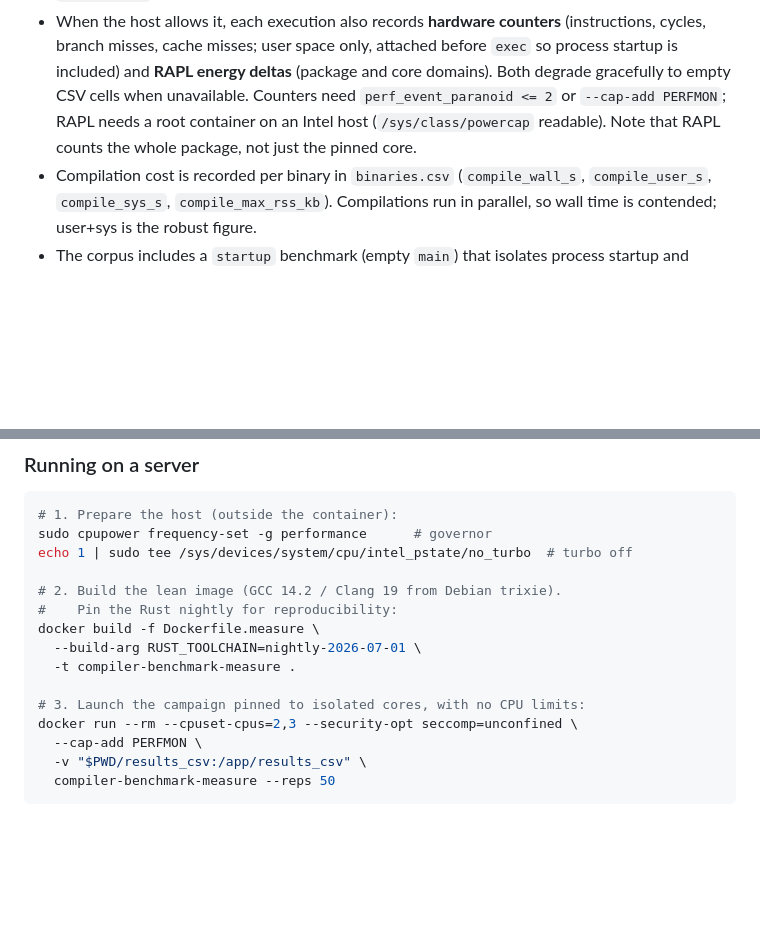
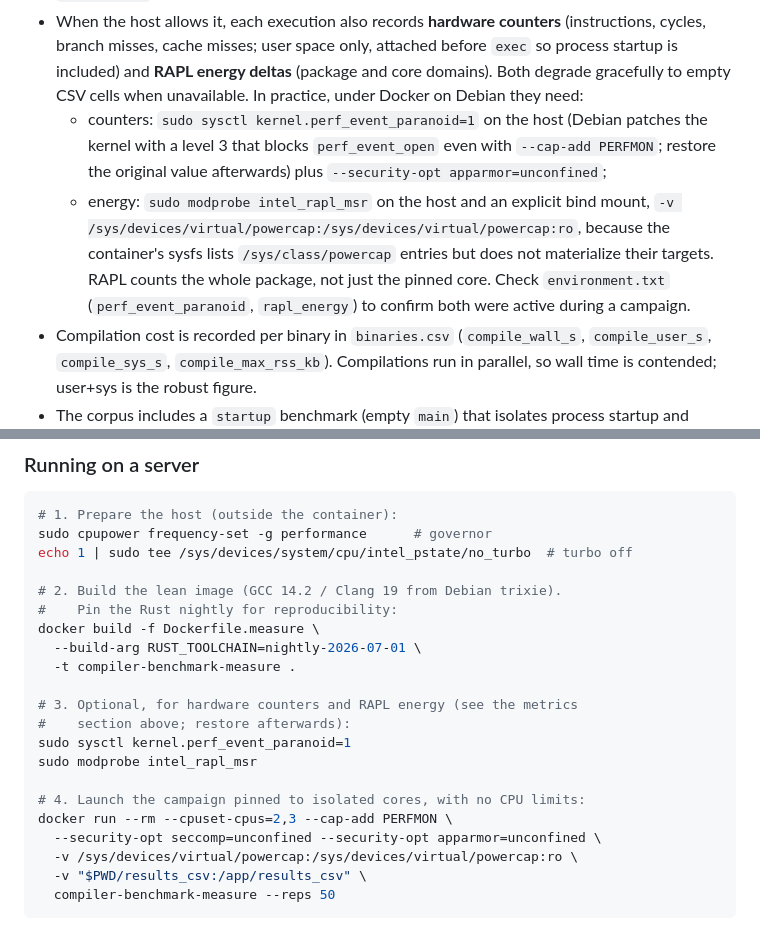
Before and after one commit to reverseame/compilers-benchmark-comparator, a Markdown page: README.md, 2 parts joined by grey strips. Drawn GitHub-style; blank space fills up the shorter version.

Commit message:
Document how to enable perf counters and RAPL under Docker on Debian
Verified on the measurement server: --cap-add PERFMON alone is not
enough (Debian's perf_event_paranoid=3 patch blocks perf_event_open;
level 1 plus apparmor=unconfined works), and the container's sysfs
lists /sys/class/powercap entries without materializing their targets,
so RAPL needs an explicit bind mount of /sys/devices/virtual/powercap.

Co-Authored-By: Claude Fable 5 <noreply@anthropic.com>

````diff
--- a/README.md
+++ b/README.md
@@ -44,10 +44,18 @@ The measurement campaign runs through `scripts/campaign.py`:
   (instructions, cycles, branch misses, cache misses; user space only,
   attached before `exec` so process startup is included) and **RAPL energy
   deltas** (package and core domains). Both degrade gracefully to empty CSV
-  cells when unavailable. Counters need `perf_event_paranoid <= 2` or
-  `--cap-add PERFMON`; RAPL needs a root container on an Intel host
-  (`/sys/class/powercap` readable). Note that RAPL counts the whole package,
-  not just the pinned core.
+  cells when unavailable. In practice, under Docker on Debian they need:
+  - counters: `sudo sysctl kernel.perf_event_paranoid=1` on the host
+    (Debian patches the kernel with a level 3 that blocks `perf_event_open`
+    even with `--cap-add PERFMON`; restore the original value afterwards)
+    plus `--security-opt apparmor=unconfined`;
+  - energy: `sudo modprobe intel_rapl_msr` on the host and an explicit
+    bind mount, `-v /sys/devices/virtual/powercap:/sys/devices/virtual/powercap:ro`,
+    because the container's sysfs lists `/sys/class/powercap` entries but
+    does not materialize their targets. RAPL counts the whole package, not
+    just the pinned core.
+  Check `environment.txt` (`perf_event_paranoid`, `rapl_energy`) to confirm
+  both were active during a campaign.
 - Compilation cost is recorded per binary in `binaries.csv`
   (`compile_wall_s`, `compile_user_s`, `compile_sys_s`,
   `compile_max_rss_kb`). Compilations run in parallel, so wall time is
@@ -79,9 +87,15 @@ docker build -f Dockerfile.measure \
   --build-arg RUST_TOOLCHAIN=nightly-2026-07-01 \
   -t compiler-benchmark-measure .
 
-# 3. Launch the campaign pinned to isolated cores, with no CPU limits:
-docker run --rm --cpuset-cpus=2,3 --security-opt seccomp=unconfined \
-  --cap-add PERFMON \
+# 3. Optional, for hardware counters and RAPL energy (see the metrics
+#    section above; restore afterwards):
+sudo sysctl kernel.perf_event_paranoid=1
+sudo modprobe intel_rapl_msr
+
+# 4. Launch the campaign pinned to isolated cores, with no CPU limits:
+docker run --rm --cpuset-cpus=2,3 --cap-add PERFMON \
+  --security-opt seccomp=unconfined --security-opt apparmor=unconfined \
+  -v /sys/devices/virtual/powercap:/sys/devices/virtual/powercap:ro \
   -v "$PWD/results_csv:/app/results_csv" \
   compiler-benchmark-measure --reps 50
 ```
````
